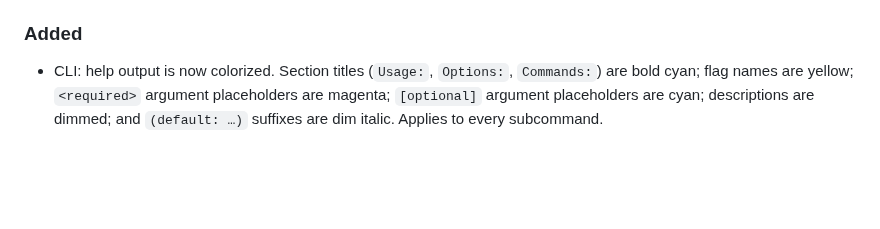
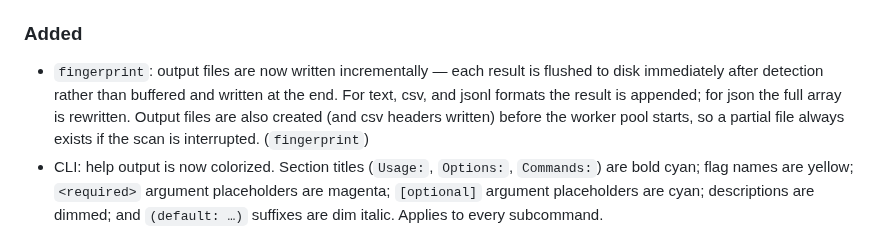
Before and after one commit to shriyanss/js-recon, a Markdown page: CHANGELOG.md, the part around the change. GitHub-like rendering; blank space fills up the shorter version.

Commit message:
chore: update CHANGELOG for fingerprint incremental output

```diff
--- a/CHANGELOG.md
+++ b/CHANGELOG.md
@@ -28,6 +28,7 @@
 
 ### Added
 
+- `fingerprint`: output files are now written incrementally — each result is flushed to disk immediately after detection rather than buffered and written at the end. For text, csv, and jsonl formats the result is appended; for json the full array is rewritten. Output files are also created (and csv headers written) before the worker pool starts, so a partial file always exists if the scan is interrupted. (`fingerprint`)
 - CLI: help output is now colorized. Section titles (`Usage:`, `Options:`, `Commands:`) are bold cyan; flag names are yellow; `<required>` argument placeholders are magenta; `[optional]` argument placeholders are cyan; descriptions are dimmed; and `(default: …)` suffixes are dim italic. Applies to every subcommand.
 - `run`: the pipeline now runs an optional `refactor` pass after the report step for React, Vue, Nuxt, and Next.js targets. The bundler (webpack vs vite) is detected automatically using CS-MAST-S signatures sampled from the `shriyanss/cs-mast-s-dataset` HuggingFace bucket — the same bucket and caching layer used by `refactor --remote-collisions`. If the detected match count meets `--cs-mast-tech-detect-threshold` (default `50`), `refactor` is called with the full tech identifier (e.g. `react-webpack`); otherwise the step is silently skipped. Refactored output is written to `refactored/` (single-URL mode) or `<workingDir>/refactored/` (batch mode). Currently only React bundles have bucket entries; Vue, Nuxt, and Next.js gracefully skip until their signatures are added to the bucket. (`run`, `refactor`)
 - `run`: new `--cs-mast-tech-detect-threshold <n>` flag (default `50`). Sets the minimum number of CS-MAST-S signature matches required to consider a bundler detected for the refactor step. Pass `0` to disable refactor entirely. (`run`)
```
